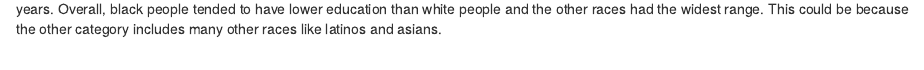
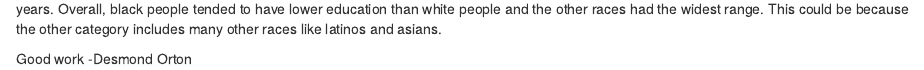
Before and after one commit to briansayre/ds202_lab3, an R Markdown document (individual3.Rmd): the page in a window 1100 px wide, from 2310 px down. Rendered offline with R 4.5, knitr and Pandoc, with nearby package versions; some code elsewhere in the file could not run offline.

Commit message:
Peer review and revision

````diff
--- a/individual3.Rmd
+++ b/individual3.Rmd
@@ -66,3 +66,6 @@ ggplot(data=GSS, aes(x=Race, y=Education))+geom_boxplot()+ggtitle("Race vs. Educ
 ```
 
 The median years of education for both black and white people is about 12 years while the median years of education for the other races is 13 years. Overall, black people tended to have lower education than white people and the other races had the widest range. This could be because the other category includes many other races like latinos and asians.
+
+
+Good work -Desmond Orton
````
